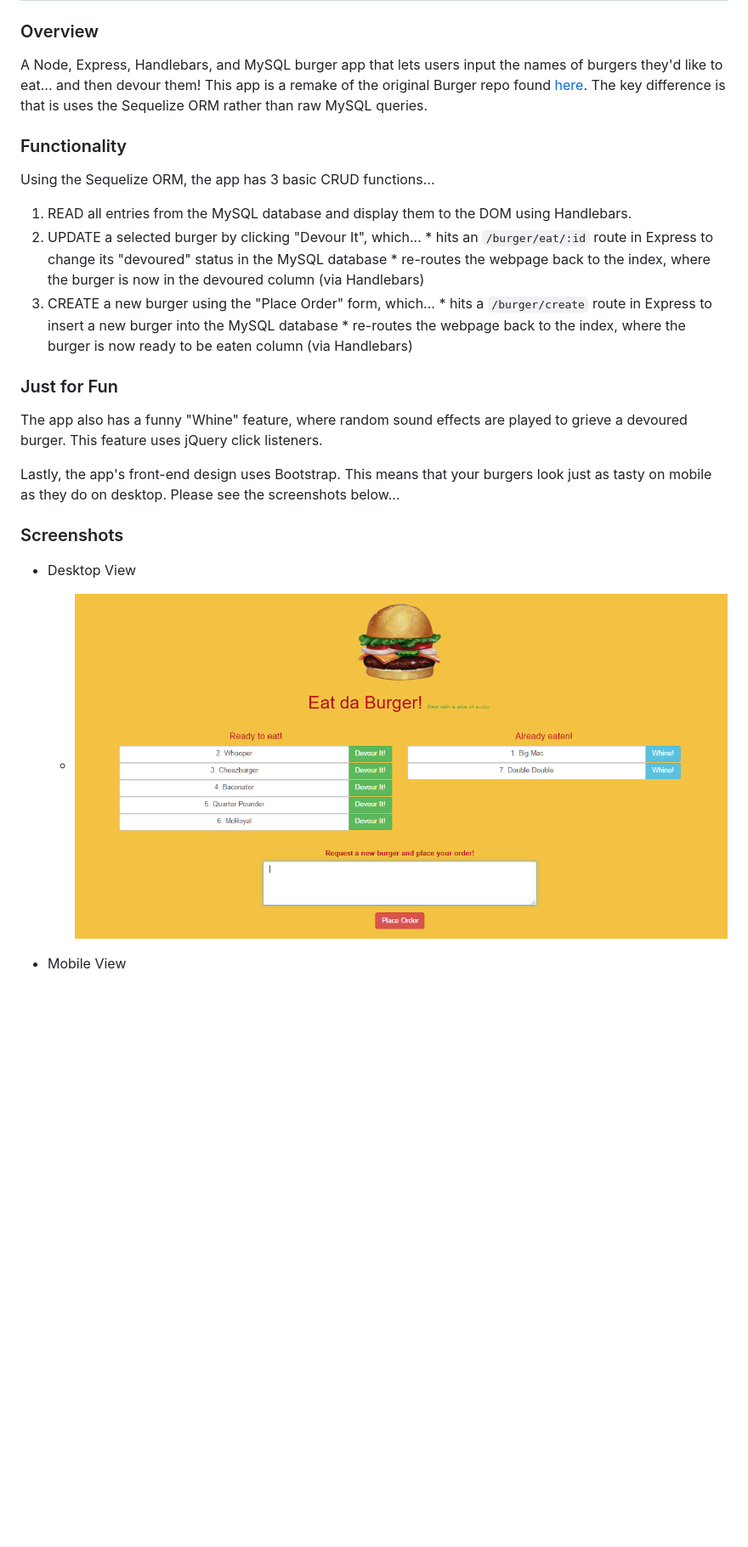
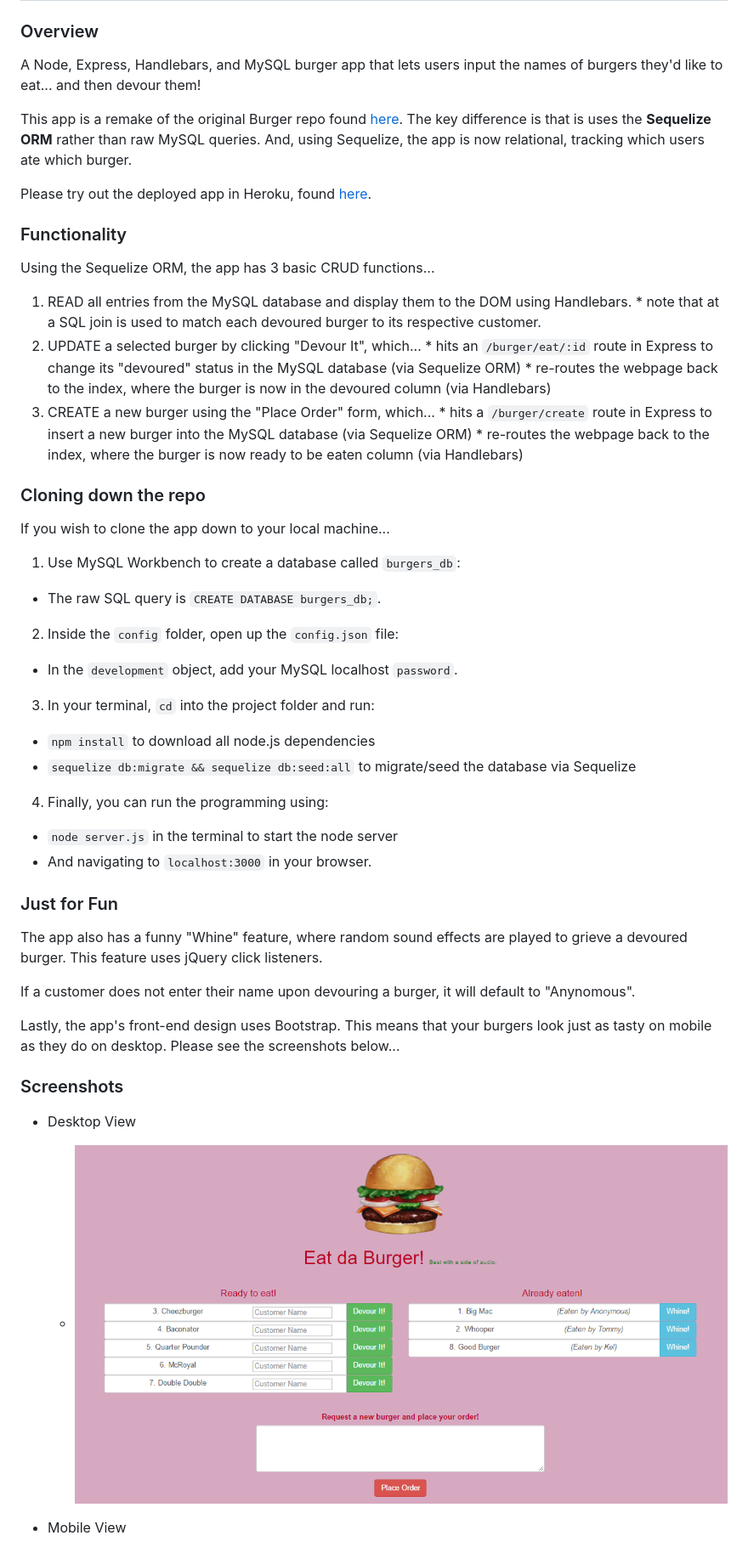
Before and after one commit to tomtom828/sequelizedBurger, a Markdown page: README.md, the part around the change printed below. Shown: that part at 85% size. Rendered like a GitHub page; pictures changed too: screenshots/fullsize.png; blank space fills up the shorter version.

Commit message:
fully functional on localhost!

```diff
--- a/README.md
+++ b/README.md
@@ -3,23 +3,45 @@
 
 ### Overview
 A Node, Express, Handlebars, and MySQL burger app that lets users input the names of burgers they'd like to eat... and then devour them!
+
 This app is a remake of the original Burger repo found [here](https://github.com/tomtom28/burger).
-The key difference is that is uses the Sequelize ORM rather than raw MySQL queries.
+The key difference is that is uses the **Sequelize ORM** rather than raw MySQL queries.
+And, using Sequelize, the app is now relational, tracking which users ate which burger.
+
+Please try out the deployed app in Heroku, found [here](http://eat-da-burgerz-2.herokuapp.com).
 
 
 ### Functionality
 Using the Sequelize ORM, the app has 3 basic CRUD functions...
   1. READ all entries from the MySQL database and display them to the DOM using Handlebars.
+    * note that at a SQL join is used to match each devoured burger to its respective customer.
   2. UPDATE a selected burger by clicking "Devour It", which...
-    * hits an `/burger/eat/:id` route in Express to change its "devoured" status in the MySQL database
+    * hits an `/burger/eat/:id` route in Express to change its "devoured" status in the MySQL database (via Sequelize ORM)
     * re-routes the webpage back to the index, where the burger is now in the devoured column (via Handlebars)
   3. CREATE a new burger using the "Place Order" form, which...
-    * hits a `/burger/create` route in Express to insert a new burger into the MySQL database
+    * hits a `/burger/create` route in Express to insert a new burger into the MySQL database (via Sequelize ORM)
     * re-routes the webpage back to the index, where the burger is now ready to be eaten column (via Handlebars)
+
+
+### Cloning down the repo
+If you wish to clone the app down to your local machine...
+
+1. Use MySQL Workbench to create a database called `burgers_db`:
+  * The raw SQL query is `CREATE DATABASE burgers_db;`.
+2. Inside the `config` folder, open up the `config.json` file:
+  * In the `development` object, add your MySQL localhost `password`.
+3. In your terminal, `cd` into the project folder and run:
+  * `npm install` to download all node.js dependencies
+  * `sequelize db:migrate && sequelize db:seed:all` to migrate/seed the database via Sequelize
+4. Finally, you can run the programming using:
+  * `node server.js` in the terminal to start the node server
+  * And navigating to `localhost:3000` in your browser.
 
 
 ### Just for Fun
 The app also has a funny "Whine" feature, where random sound effects are played to grieve a devoured burger. This feature uses jQuery click listeners.
+
+If a customer does not enter their name upon devouring a burger, it will default to "Anynomous".
 
 Lastly, the app's front-end design uses Bootstrap. This means that your burgers look just as tasty on mobile as they do on desktop. Please see the screenshots below...
 
```
Also changed, not shown: other parts of README.md (+6 -0 lines), screenshots/mobile.png, 8 other files.
